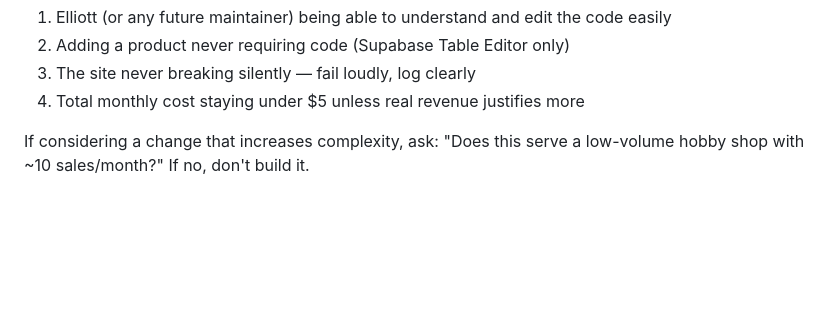
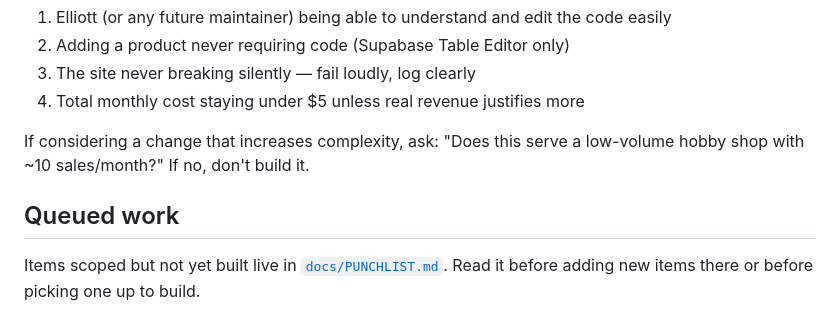
Before and after one commit to keithprints/website, a Markdown page: CLAUDE.md, the part around the change. GitHub-like rendering; blank space fills up the shorter version.

```diff
--- a/CLAUDE.md
+++ b/CLAUDE.md
@@ -241,3 +241,7 @@ Elliott is the sole operator. Keith is the 3D printer (named, not a person — u
 4. Total monthly cost staying under $5 unless real revenue justifies more
 
 If considering a change that increases complexity, ask: "Does this serve a low-volume hobby shop with ~10 sales/month?" If no, don't build it.
+
+## Queued work
+
+Items scoped but not yet built live in [`docs/PUNCHLIST.md`](docs/PUNCHLIST.md). Read it before adding new items there or before picking one up to build.
```
Also changed, not shown: docs/PUNCHLIST.md (added, +82 -0 lines).
